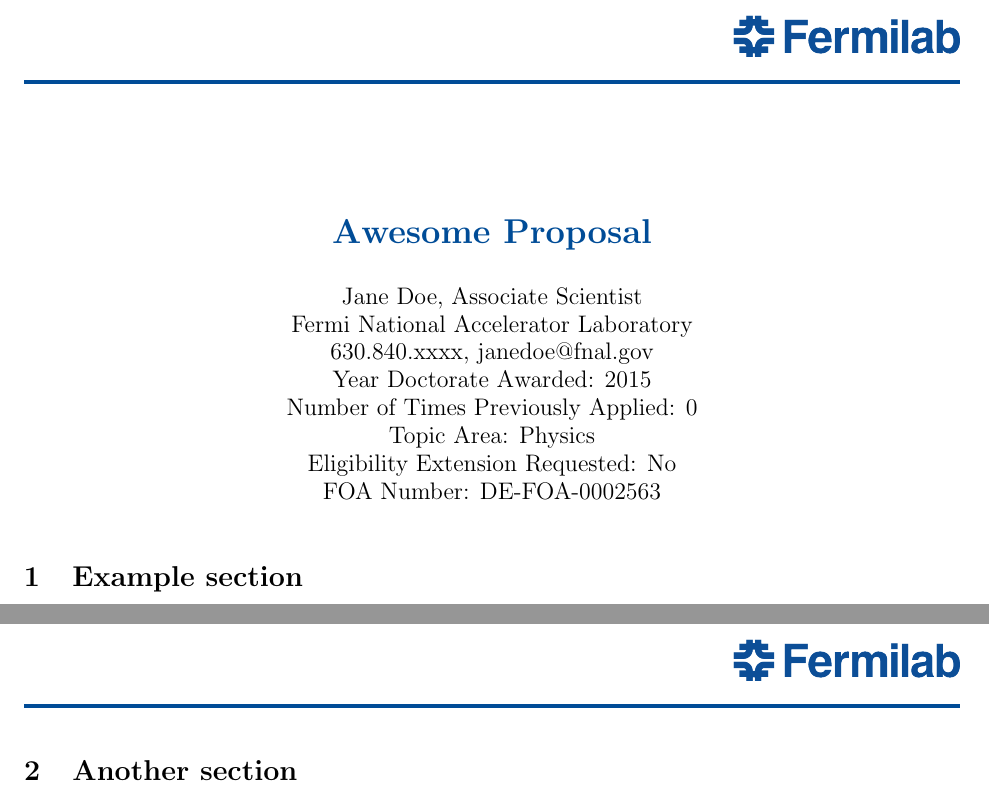
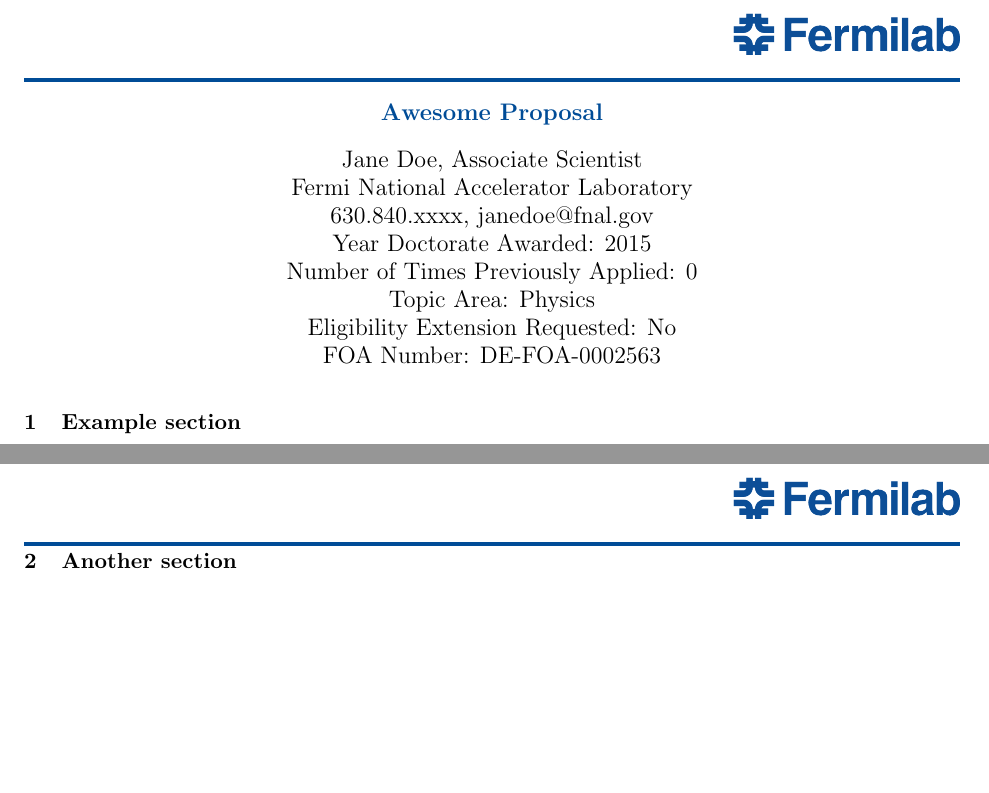
Before and after one commit to kpedro88/FNAL_ECA_Preproposal_Template, a LaTeX document (main.tex, which reads coverpage.tex): two parts of pages 1 and 2 of 2, joined at a grey line, cut so that both start at the same text, the shorter picture padded with empty space. Compiled offline with pdfLaTeX.

Commit message:
more spacing adjustments

```diff
--- a/coverpage.tex
+++ b/coverpage.tex
@@ -1,6 +1,6 @@
 \input{info}
 
-\title{\color{NALblue} \bf{\Title}}
+\title{\color{NALblue} \bf{\large{\Title}\vspace{-\baselineskip}}}
 \author{\Name, \JobTitle
 \\ Fermi National Accelerator Laboratory
 \\ \PhoneFirst.\PhoneLast, \EmailFirst\EmailLast
--- a/main.tex
+++ b/main.tex
@@ -7,6 +7,19 @@
 \usepackage{graphicx}
 \usepackage[colorlinks=true, allcolors=blue]{hyperref}
 \usepackage{xcolor}
+\usepackage{fullpage}
+\usepackage{titlesec}
+
+\setlength{\pdfpagewidth}{8.5in}
+\setlength{\pdfpageheight}{11in}
+\setlength{\parskip}{0pt}
+\titlespacing*{\section}{0pt}{0pt}{0pt}
+\titleformat{\section}{\normalfont\fontsize{11}{15}\bfseries}{\thesection}{1em}{}
+\setlength{\baselineskip}{13pt}
+
+\usepackage{titling}
+\setlength{\droptitle}{-4em} %default
+\addtolength{\droptitle}{-4pt} %extra adjustment
 
 \input{packages}
 
@@ -19,6 +32,7 @@
 
 \maketitle
 \thispagestyle{fancy}
+\vspace{-2\baselineskip}
 
 % to host your content
 \input{content}
```
